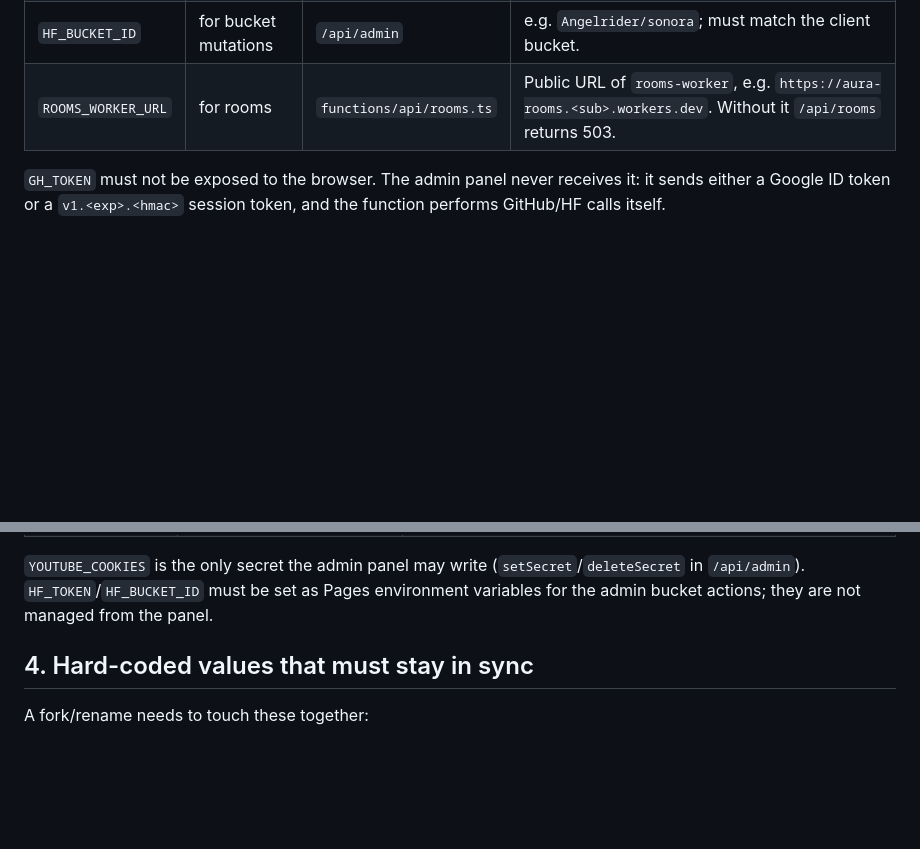
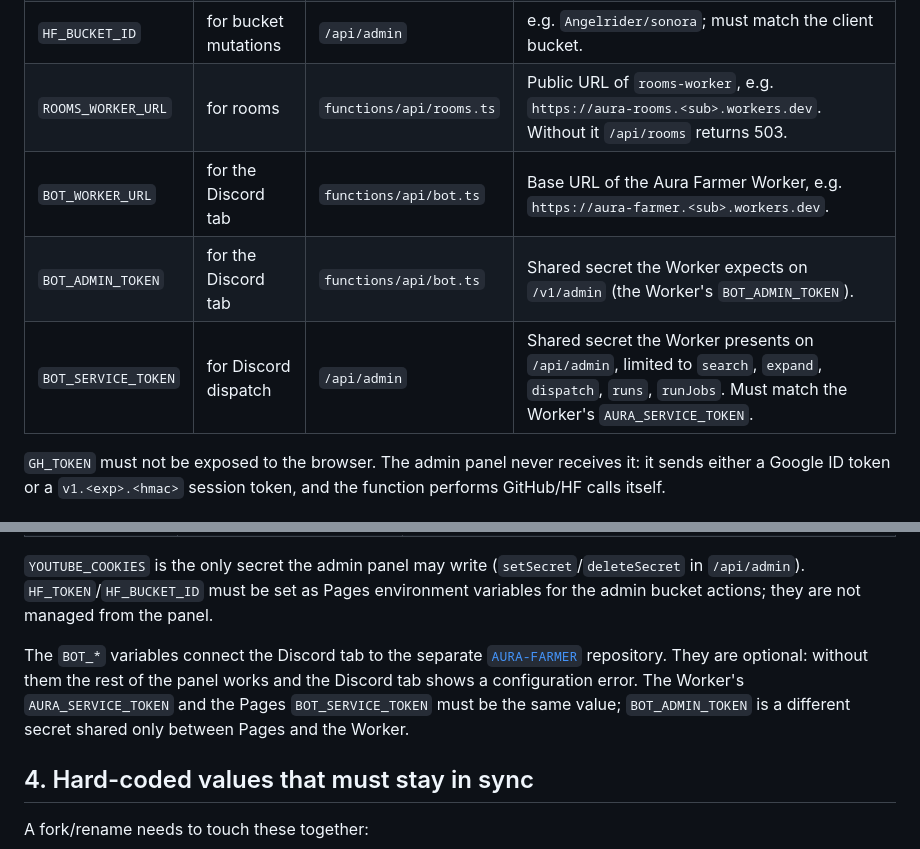
Before and after one commit to abhinavthewc-quick/aura-music, a Markdown page: docs/configuration.md, 2 parts joined by grey strips. GitHub-like rendering; blank space fills up the shorter version.

```diff
--- a/docs/configuration.md
+++ b/docs/configuration.md
@@ -49,6 +49,9 @@ Production (and Preview if used):
 | `HF_TOKEN` | for bucket mutations | `/api/admin` | Hugging Face token for rename/delete/cover/manifest actions. |
 | `HF_BUCKET_ID` | for bucket mutations | `/api/admin` | e.g. `Angelrider/sonora`; must match the client bucket. |
 | `ROOMS_WORKER_URL` | for rooms | `functions/api/rooms.ts` | Public URL of `rooms-worker`, e.g. `https://aura-rooms.<sub>.workers.dev`. Without it `/api/rooms` returns 503. |
+| `BOT_WORKER_URL` | for the Discord tab | `functions/api/bot.ts` | Base URL of the Aura Farmer Worker, e.g. `https://aura-farmer.<sub>.workers.dev`. |
+| `BOT_ADMIN_TOKEN` | for the Discord tab | `functions/api/bot.ts` | Shared secret the Worker expects on `/v1/admin` (the Worker's `BOT_ADMIN_TOKEN`). |
+| `BOT_SERVICE_TOKEN` | for Discord dispatch | `/api/admin` | Shared secret the Worker presents on `/api/admin`, limited to `search`, `expand`, `dispatch`, `runs`, `runJobs`. Must match the Worker's `AURA_SERVICE_TOKEN`. |
 
 `GH_TOKEN` must not be exposed to the browser. The admin panel never receives
 it: it sends either a Google ID token or a `v1.<exp>.<hmac>` session token, and
@@ -69,6 +72,13 @@ Repository → Settings → Secrets and variables → Actions:
 (`setSecret`/`deleteSecret` in `/api/admin`). `HF_TOKEN`/`HF_BUCKET_ID` must be
 set as Pages environment variables for the admin bucket actions; they are not
 managed from the panel.
+
+The `BOT_*` variables connect the Discord tab to the separate
+[`AURA-FARMER`](https://github.com/angel2rider/AURA-FARMER) repository. They are
+optional: without them the rest of the panel works and the Discord tab shows a
+configuration error. The Worker's `AURA_SERVICE_TOKEN` and the Pages
+`BOT_SERVICE_TOKEN` must be the same value; `BOT_ADMIN_TOKEN` is a different
+secret shared only between Pages and the Worker.
 
 ## 4. Hard-coded values that must stay in sync
 
```
Also changed, not shown: docs/admin-api.md (+41 -1 lines), docs/admin.md (+29 -1 lines).
